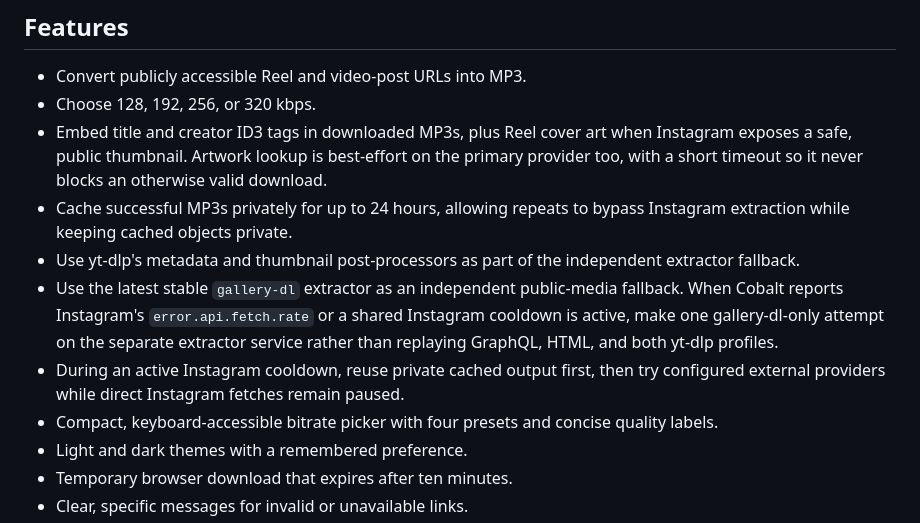
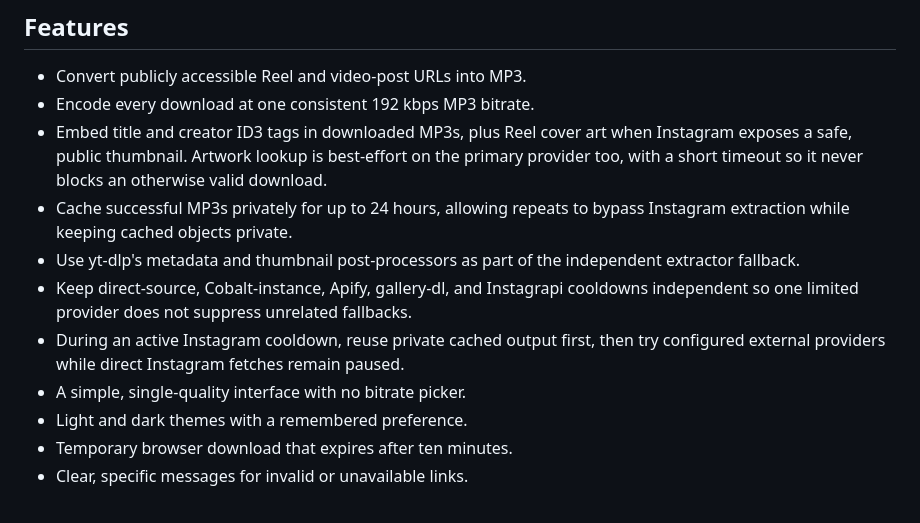
Before and after one commit to Judson-web/Instagram-MP3-downloader, a Markdown page: README.md, the part around the change. Rendered like a GitHub page.

Commit message:
Align feature docs with one quality and provider cooldowns

```diff
--- a/README.md
+++ b/README.md
@@ -15,13 +15,13 @@ A focused web app for converting publicly accessible Instagram Reels and video p
 ## Features
 
 - Convert publicly accessible Reel and video-post URLs into MP3.
-- Choose 128, 192, 256, or 320 kbps.
+- Encode every download at one consistent 192 kbps MP3 bitrate.
 - Embed title and creator ID3 tags in downloaded MP3s, plus Reel cover art when Instagram exposes a safe, public thumbnail. Artwork lookup is best-effort on the primary provider too, with a short timeout so it never blocks an otherwise valid download.
 - Cache successful MP3s privately for up to 24 hours, allowing repeats to bypass Instagram extraction while keeping cached objects private.
 - Use yt-dlp's metadata and thumbnail post-processors as part of the independent extractor fallback.
-- Use the latest stable `gallery-dl` extractor as an independent public-media fallback. When Cobalt reports Instagram's `error.api.fetch.rate` or a shared Instagram cooldown is active, make one gallery-dl-only attempt on the separate extractor service rather than replaying GraphQL, HTML, and both yt-dlp profiles.
+- Keep direct-source, Cobalt-instance, Apify, gallery-dl, and Instagrapi cooldowns independent so one limited provider does not suppress unrelated fallbacks.
 - During an active Instagram cooldown, reuse private cached output first, then try configured external providers while direct Instagram fetches remain paused.
-- Compact, keyboard-accessible bitrate picker with four presets and concise quality labels.
+- A simple, single-quality interface with no bitrate picker.
 - Light and dark themes with a remembered preference.
 - Temporary browser download that expires after ten minutes.
 - Clear, specific messages for invalid or unavailable links.
```
